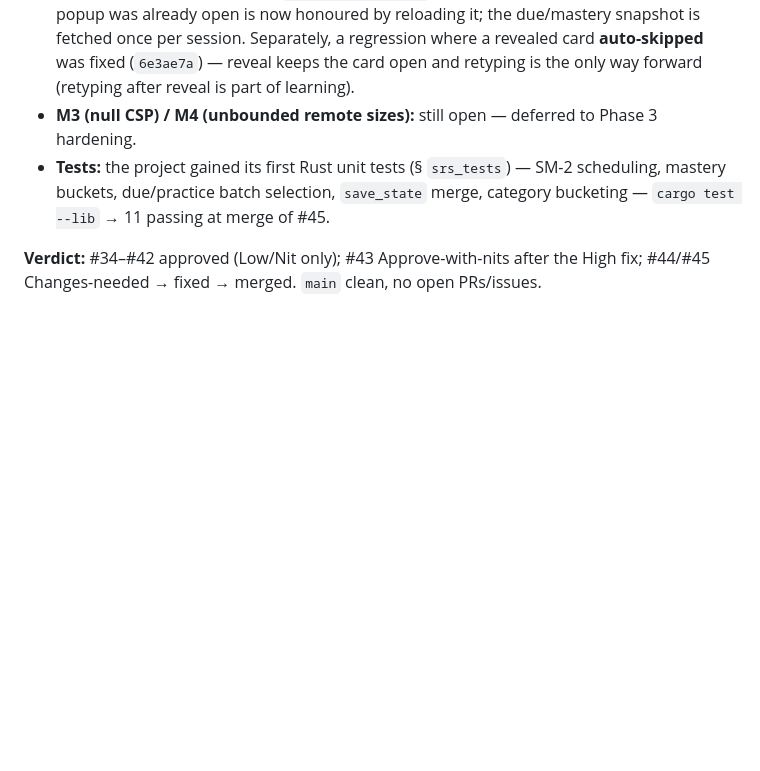
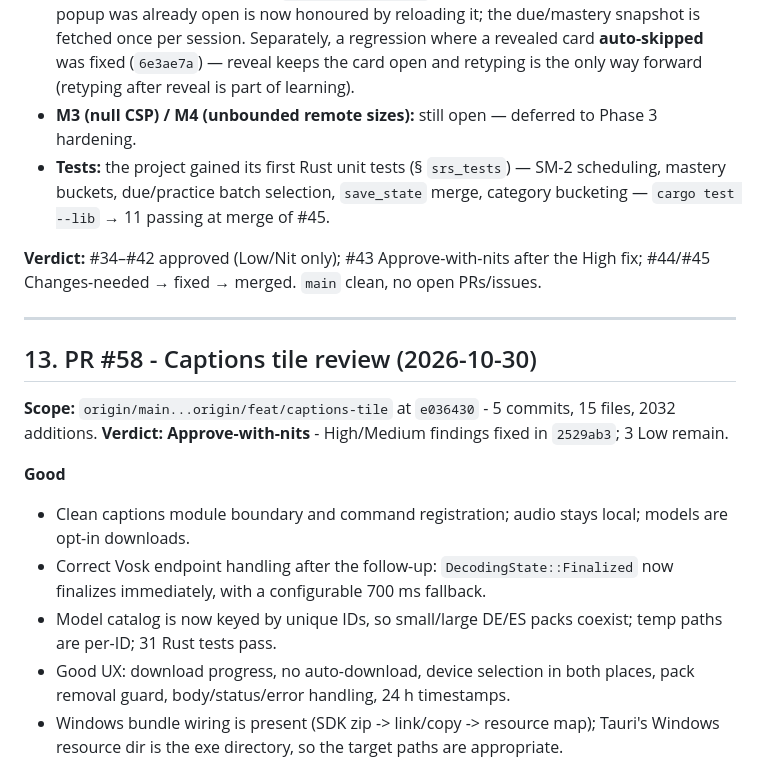
Before and after one commit to ziper123456/lost-board, a Markdown page: REVIEW.md, the part around one of its changes. Rendered like a GitHub page; blank space fills up the shorter version.

```diff
--- a/REVIEW.md
+++ b/REVIEW.md
@@ -175,3 +175,18 @@ before merge.
 
 **Verdict:** #34–#42 approved (Low/Nit only); #43 Approve-with-nits after the High fix; #44/#45
 Changes-needed → fixed → merged. `main` clean, no open PRs/issues.
+
+---
+
+## 13. PR #58 - Captions tile review (2026-10-30)
+
+**Scope:** `origin/main...origin/feat/captions-tile` at `e036430` - 5 commits, 15 files, 2032 additions.
+**Verdict: Approve-with-nits** - High/Medium findings fixed in `2529ab3`; 3 Low remain.
+
+**Good**
+- Clean captions module boundary and command registration; audio stays local; models are opt-in downloads.
+- Correct Vosk endpoint handling after the follow-up: `DecodingState::Finalized` now finalizes immediately, with a configurable 700 ms fallback.
+- Model catalog is now keyed by unique IDs, so small/large DE/ES packs coexist; temp paths are per-ID; 31 Rust tests pass.
+- Good UX: download progress, no auto-download, device selection in both places, pack removal guard, body/status/error handling, 24 h timestamps.
+- Windows bundle wiring is present (SDK zip -> link/copy -> resource map); Tauri's Windows resource dir is the exe directory, so the target paths are appropriate.
+
```
Also changed, not shown: other parts of REVIEW.md (+27 -0 lines), plans/README.md (+1 -0 lines), plans/captions-translation.md (added, +176 -0 lines).
